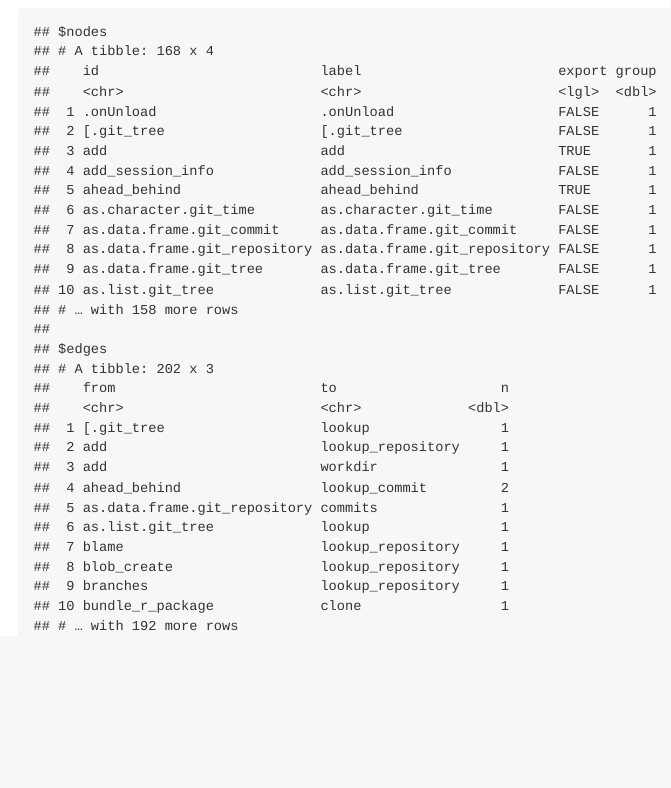
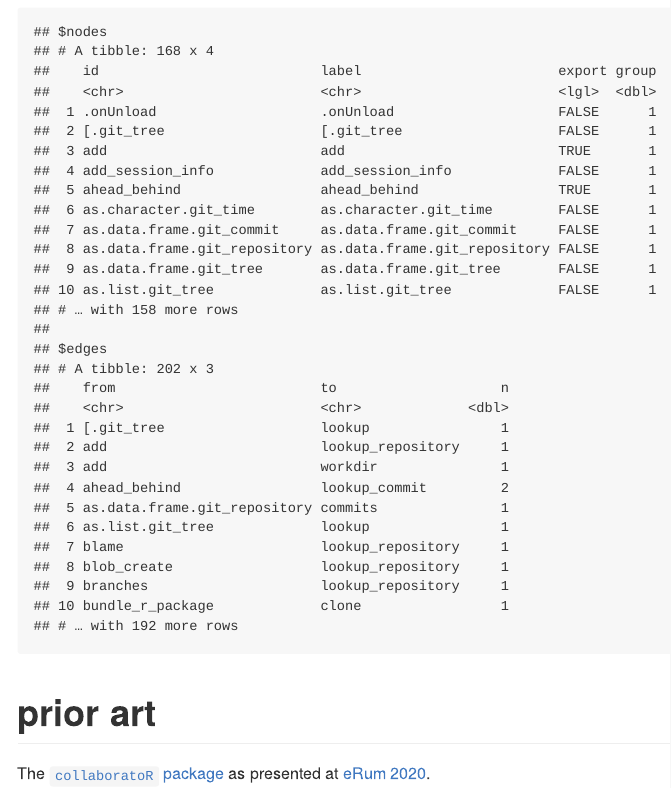
Before and after one commit to ropensci-archive/packgraph, an R Markdown document (README.Rmd): the page in a window 1100 px wide, from 520 px down. The pictures show the output file README.md that the author committed with the source, drawn offline in the style of GitHub; badge pictures from the web are left out.

Commit message:
add prior art

````diff
--- a/README.Rmd
+++ b/README.Rmd
@@ -49,3 +49,8 @@ edges <- tibble::tibble (from = from, to = to, n = n)
 
 list (nodes = nodes, edges = edges)
 ```
+
+# prior art
+
+The [`collaboratoR` package](https://github.com/bupaverse/collaborateR) as
+presented at [eRum 2020](https://milano-r.github.io/erum2020program/regular-talks.html#using-process-mining-principles-to-extract-a-collaboration-graph-from-a-version-control-system-log).
````
Also changed, not shown: README.md.
